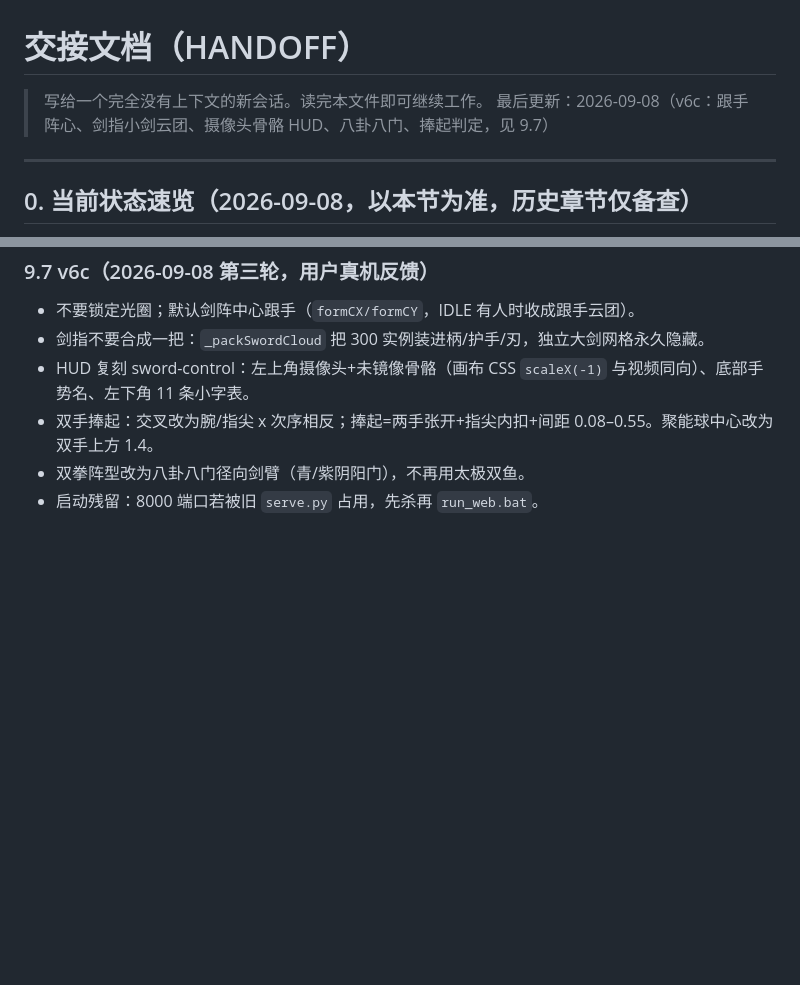
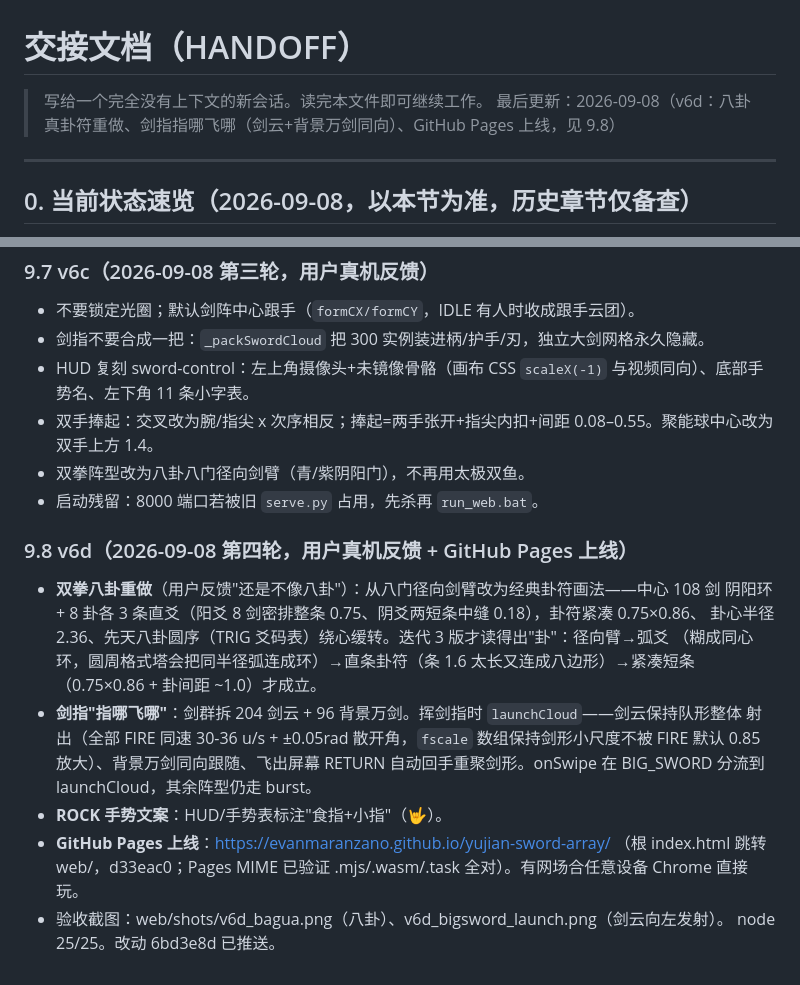
Before and after one commit to evanmaranzano/yujian-sword-array, a Markdown page: HANDOFF.md, 2 parts joined by grey strips. Rendered like a GitHub page; blank space fills up the shorter version.

Commit message:
docs: HANDOFF 9.8 (v6d)

```diff
--- a/HANDOFF.md
+++ b/HANDOFF.md
@@ -1,7 +1,7 @@
 # 交接文档（HANDOFF）
 
 > 写给一个完全没有上下文的新会话。读完本文件即可继续工作。
-> 最后更新：2026-09-08（v6c：跟手阵心、剑指小剑云团、摄像头骨骼 HUD、八卦八门、捧起判定，见 9.7）
+> 最后更新：2026-09-08（v6d：八卦真卦符重做、剑指指哪飞哪（剑云+背景万剑同向）、GitHub Pages 上线，见 9.8）
 
 ---
 
@@ -397,3 +397,21 @@ GitHub 仓库 evanmaranzano/yujian-sword-array（v5 快照）clone 到 `Desktop\
 - 双手捧起：交叉改为腕/指尖 x 次序相反；捧起=两手张开+指尖内扣+间距 0.08–0.55。聚能球中心改为双手上方 1.4。
 - 双拳阵型改为八卦八门径向剑臂（青/紫阴阳门），不再用太极双鱼。
 - 启动残留：8000 端口若被旧 `serve.py` 占用，先杀再 `run_web.bat`。
+
+
+### 9.8 v6d（2026-09-08 第四轮，用户真机反馈 + GitHub Pages 上线）
+
+- **双拳八卦重做**（用户反馈"还是不像八卦"）：从八门径向剑臂改为经典卦符画法——中心 108 剑
+  阴阳环 + 8 卦各 3 条直爻（阳爻 8 剑密排整条 0.75、阴爻两短条中缝 0.18），卦符紧凑 0.75×0.86、
+  卦心半径 2.36、先天八卦圆序（TRIG 爻码表）绕心缓转。迭代 3 版才读得出"卦"：径向臂→弧爻
+  （糊成同心环，圆周格式塔会把同半径弧连成环）→直条卦符（条 1.6 太长又连成八边形）→紧凑短条
+  （0.75×0.86 + 卦间距 ~1.0）才成立。
+- **剑指"指哪飞哪"**：剑群拆 204 剑云 + 96 背景万剑。挥剑指时 `launchCloud`——剑云保持队形整体
+  射出（全部 FIRE 同速 30-36 u/s + ±0.05rad 散开角，`fscale` 数组保持剑形小尺度不被 FIRE 默认
+  0.85 放大）、背景万剑同向跟随、飞出屏幕 RETURN 自动回手重聚剑形。onSwipe 在 BIG_SWORD
+  分流到 launchCloud，其余阵型仍走 burst。
+- **ROCK 手势文案**：HUD/手势表标注"食指+小指"（🤟）。
+- **GitHub Pages 上线**：https://evanmaranzano.github.io/yujian-sword-array/ （根 index.html 跳转
+  web/，d33eac0；Pages MIME 已验证 .mjs/.wasm/.task 全对）。有网场合任意设备 Chrome 直接玩。
+- 验收截图：web/shots/v6d_bagua.png（八卦）、v6d_bigsword_launch.png（剑云向左发射）。
+  node 25/25。改动 6bd3e8d 已推送。
```
